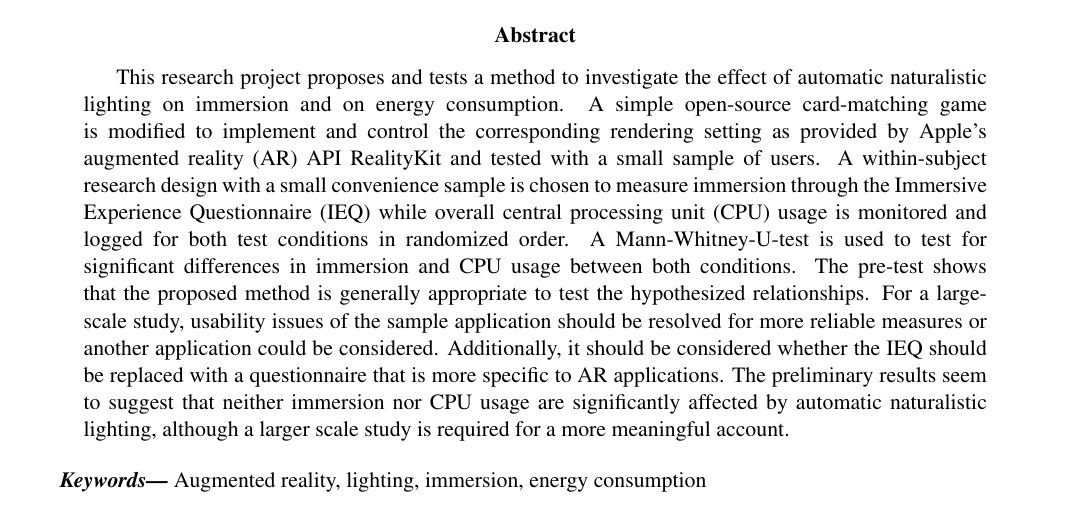
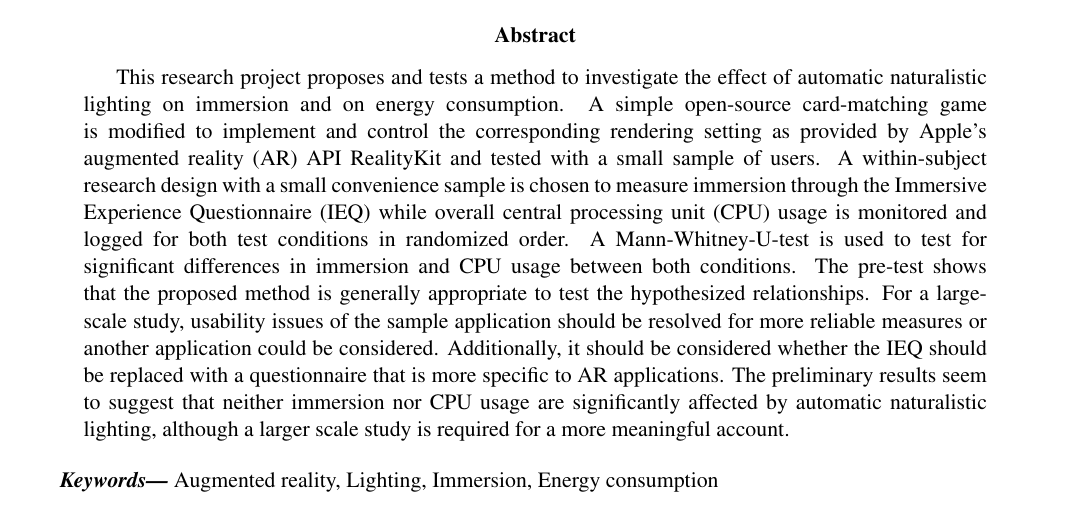
Before and after one commit to christophajohns/project-proposal, a LaTeX paper (II2202-proposal.tex): part of page 1 of 10, cut so that both start at the same text. Compiled offline with pdfLaTeX.

Commit message:
Capitalize keywords

```diff
--- a/II2202-proposal.tex
+++ b/II2202-proposal.tex
@@ -64,7 +64,7 @@ The preliminary results seem to suggest that neither immersion nor \gls{CPU} usa
 \end{abstract}
 
 %TC:ignore
-\keywords{Augmented reality, lighting, immersion, energy consumption}
+\keywords{Augmented reality, Lighting, Immersion, Energy consumption}
 %TC:endignore
 \clearpage
 
```
